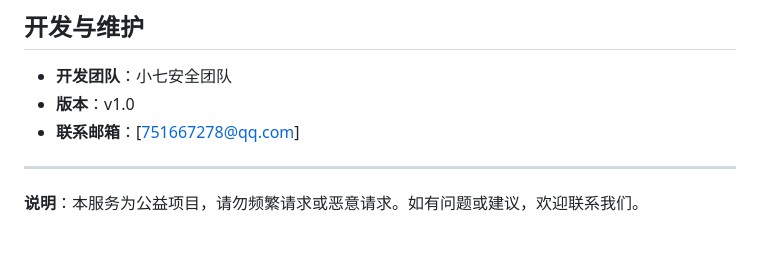
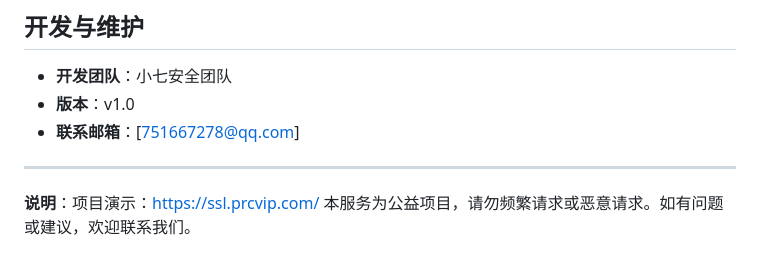
Before and after one commit to ByMadman/nodesslapi, a Markdown page: README.md, the part around the change. GitHub-like rendering.

Commit message:
update README.md.
Signed-off-by: Handsome <1269324+byhandsome@user.noreply.gitee.com>

```diff
--- a/README.md
+++ b/README.md
@@ -231,4 +231,4 @@ pm2 start app.js --name ssl-cert-api
 
 ---
 
-**说明**：本服务为公益项目，请勿频繁请求或恶意请求。如有问题或建议，欢迎联系我们。
+**说明**：项目演示：https://ssl.prcvip.com/ 本服务为公益项目，请勿频繁请求或恶意请求。如有问题或建议，欢迎联系我们。
```
